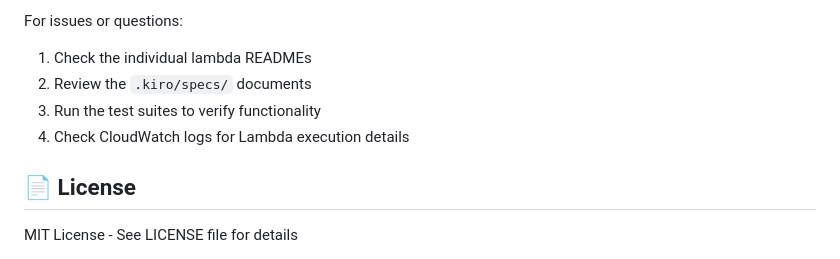
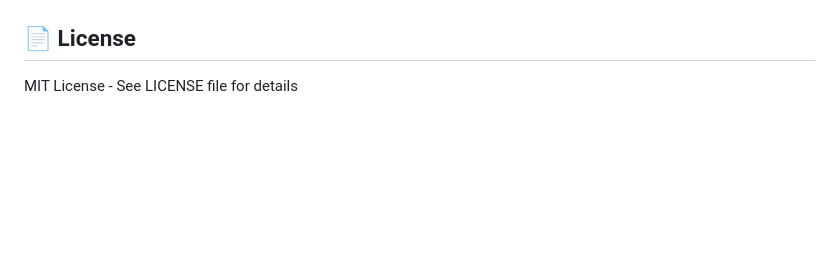
Before and after one commit to GaussParadox/Lambdas, a Markdown page: README.md, the part around one of its changes. Rendered like a GitHub page; blank space fills up the shorter version.

```diff
--- a/README.md
+++ b/README.md
@@ -368,9 +370,5 @@ git status
 
-For issues or questions:
-1. Check the individual lambda READMEs
-2. Review the `.kiro/specs/` documents
-3. Run the test suites to verify functionality
-4. Check CloudWatch logs for Lambda execution details
+
 
 ## 📄 License
 
```
Also changed, not shown: other parts of README.md (+3 -1 lines).
